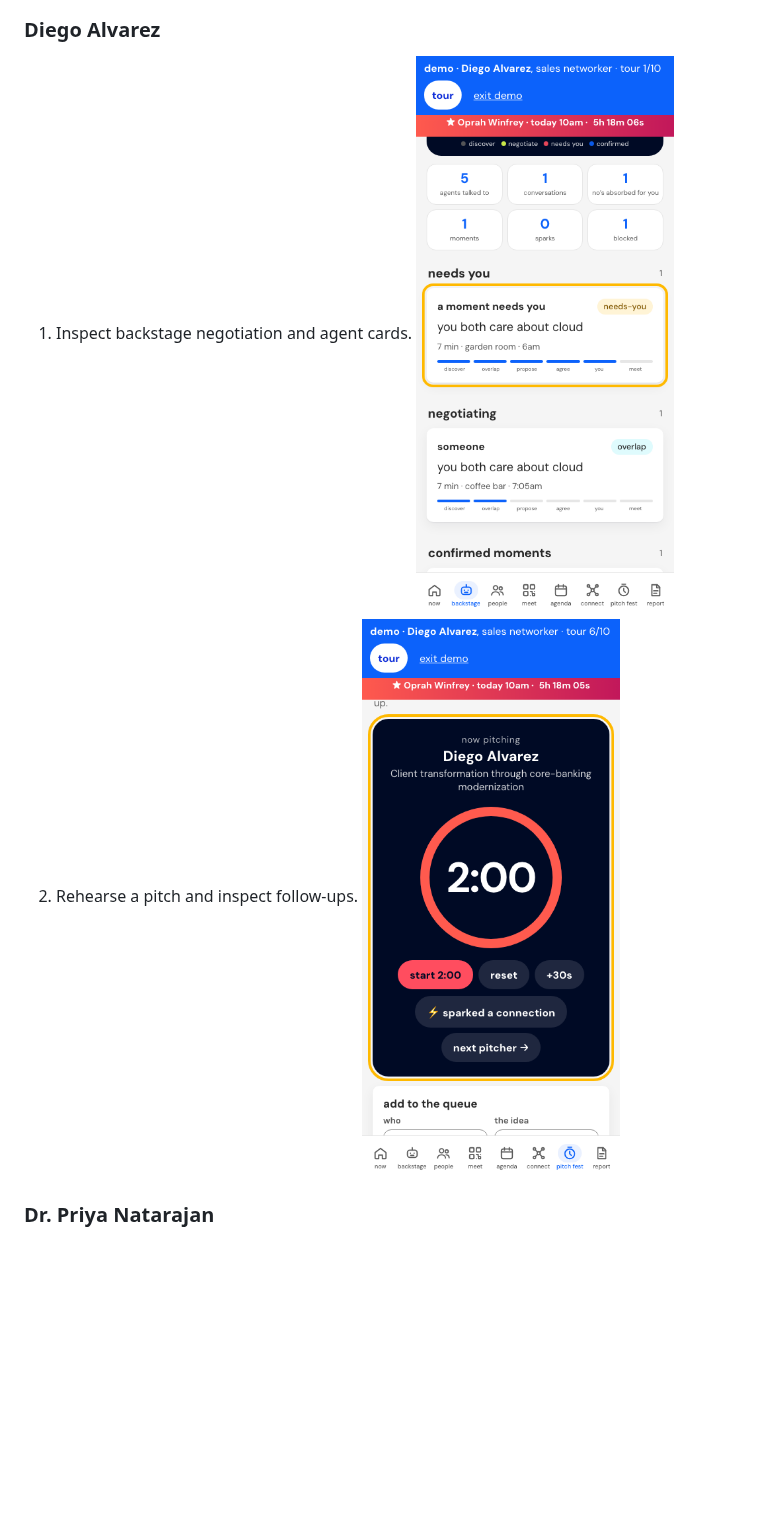
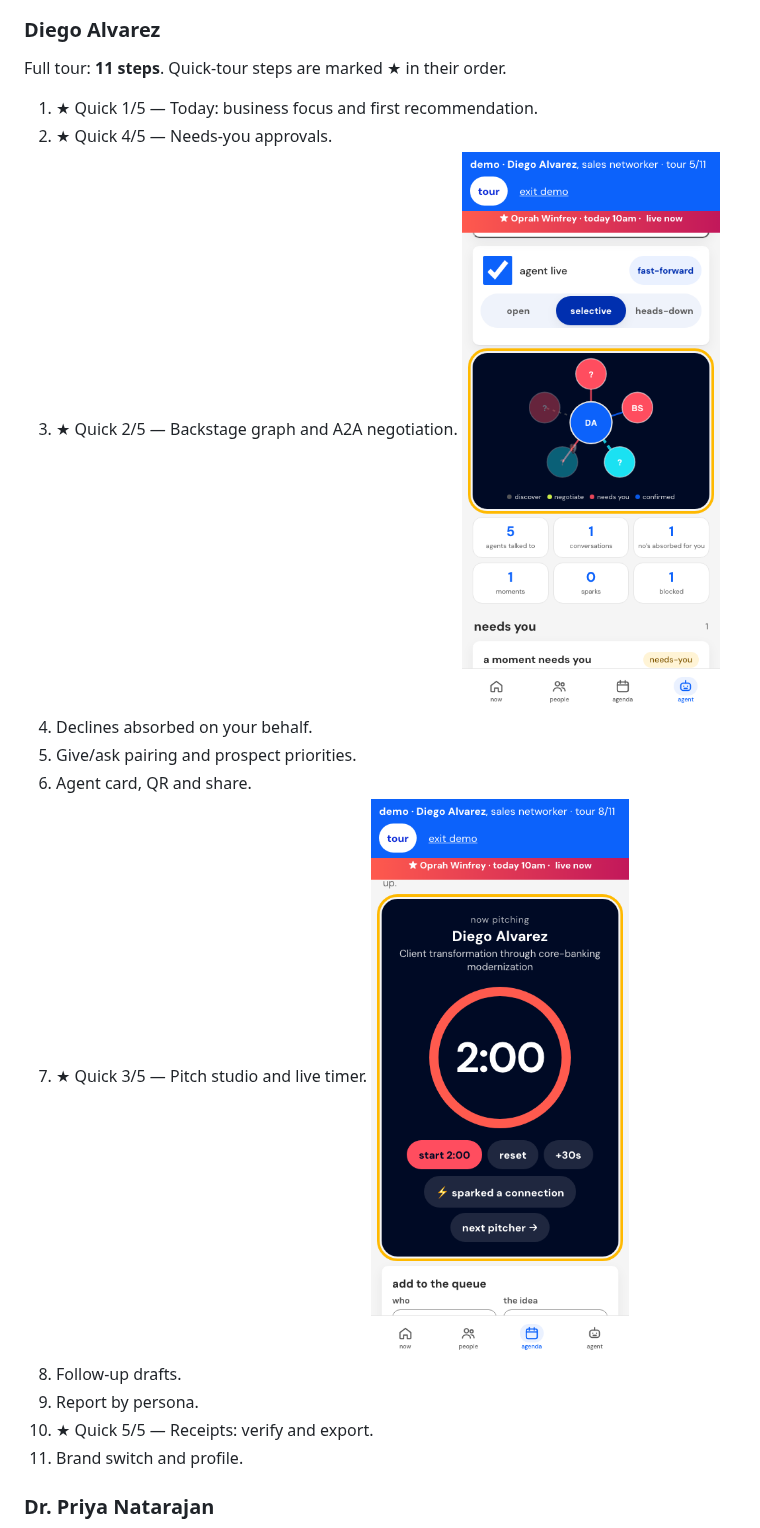
Before and after one commit to bobrapp/OpenConvention-rapp-v1, a Markdown page: DEMO.md, the part around one of its changes. GitHub-like rendering; pictures changed too: docs/demo/devin/diego-01.png, docs/demo/devin/diego-02.png; blank space fills up the shorter version.

```diff
--- a/DEMO.md
+++ b/DEMO.md
@@ -59,8 +80,19 @@ Use `?demo=maya`, `?demo=diego`, or `?demo=priya` to open an isolated persona to
 
 ### Diego Alvarez
 
-1. Inspect backstage negotiation and agent cards. ![Diego backstage](docs/demo/devin/diego-01.png)
-2. Rehearse a pitch and inspect follow-ups. ![Diego pitch](docs/demo/devin/diego-02.png)
+Full tour: **11 steps**. Quick-tour steps are marked ★ in their order.
+
+1. ★ Quick 1/5 — Today: business focus and first recommendation.
+2. ★ Quick 4/5 — Needs-you approvals.
+3. ★ Quick 2/5 — Backstage graph and A2A negotiation. ![Diego backstage](docs/demo/devin/diego-01.png)
+4. Declines absorbed on your behalf.
+5. Give/ask pairing and prospect priorities.
+6. Agent card, QR and share.
+7. ★ Quick 3/5 — Pitch studio and live timer. ![Diego pitch](docs/demo/devin/diego-02.png)
+8. Follow-up drafts.
+9. Report by persona.
+10. ★ Quick 5/5 — Receipts: verify and export.
+11. Brand switch and profile.
 
 ### Dr. Priya Natarajan
 
```
Also changed, not shown: other parts of DEMO.md (+50 -18 lines), docs/demo/devin/maya-01.png, docs/demo/devin/maya-02.png, docs/demo/devin/priya-01.png, docs/demo/devin/priya-02.png, 6 other files.
